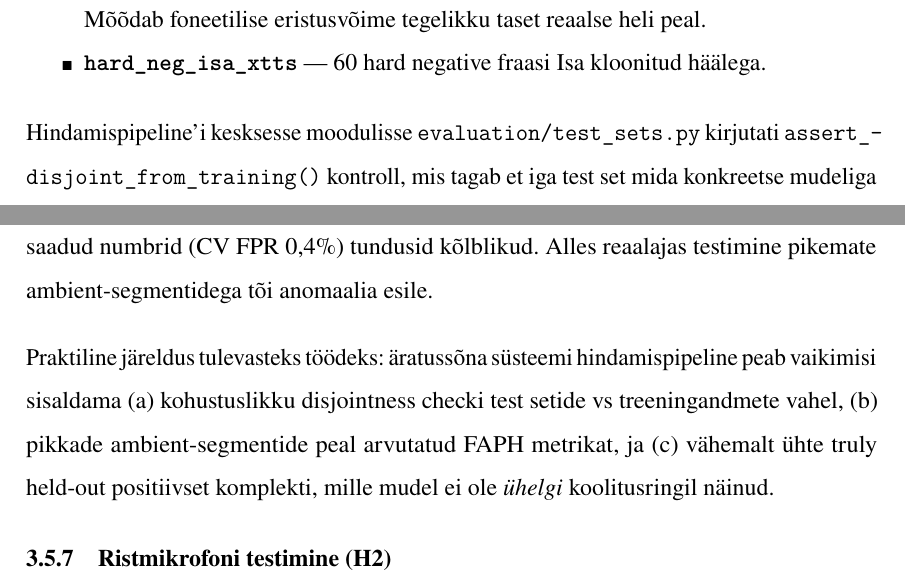
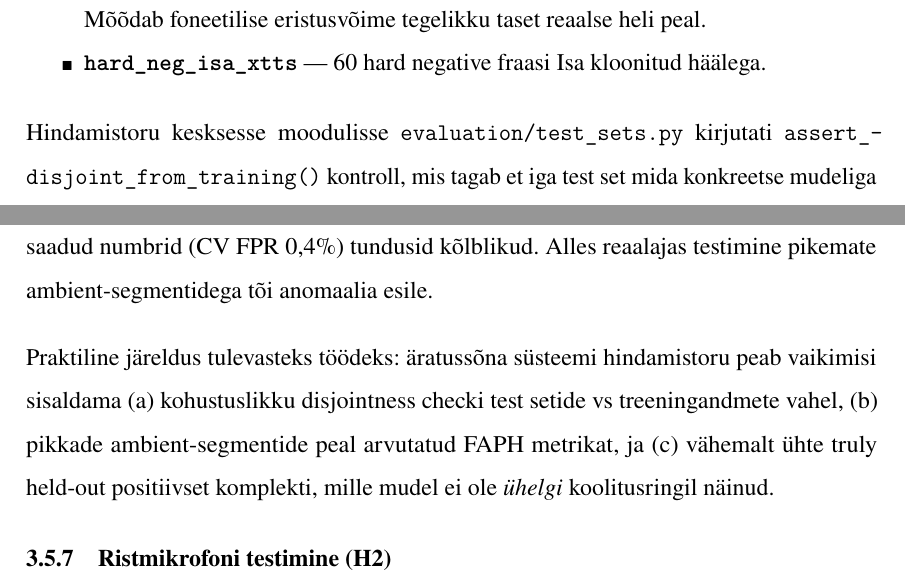
Before and after one commit to Yikizi/kratt, a LaTeX thesis (docs/thesis/thesis-tex-estonian/main.tex, which reads docs/thesis/thesis-tex-estonian/chapters/second_chapter.tex): two parts of pages 25 and 26 of 41, joined at a grey line, cut so that both start at the same text. Compiled offline with pdfLaTeX.

Commit message:
docs(thesis): terminology — normalize pipeline to toru in chapter 2
(cherry picked from commit 14fe1d22bc02b0fcb1b0bf556c92d24dc8e25287)

```diff
--- a/docs/thesis/thesis-tex-estonian/chapters/second_chapter.tex
+++ b/docs/thesis/thesis-tex-estonian/chapters/second_chapter.tex
@@ -157,7 +157,7 @@ Korrektse hindamise tagamiseks koostati neli truly hold-out testikomplekti, mis
     \item \textbf{\texttt{hard\_neg\_isa\_xtts}} --- 60 hard negative fraasi Isa kloonitud häälega.
 \end{itemize}
 
-Hindamispipeline'i kesksesse moodulisse \texttt{evaluation/test\_sets.py} kirjutati \texttt{assert\_disjoint\_from\_training()} kontroll, mis tagab et iga test set mida konkreetse mudeliga skooritakse on selle mudeli treeningandmetest disjoint. See tripwire takistab samalaadse vea kordumist.
+Hindamistoru kesksesse moodulisse \texttt{evaluation/test\_sets.py} kirjutati \texttt{assert\_disjoint\_from\_training()} kontroll, mis tagab et iga test set mida konkreetse mudeliga skooritakse on selle mudeli treeningandmetest disjoint. See tripwire takistab samalaadse vea kordumist.
 
 \subsubsection{Korrigeeritud tulemused}
 
@@ -195,7 +195,7 @@ Korrigeeritud tulemused muudavad varasemate alapeatükkide järeldusi mitmes olu
 
 Töö üks olulisemaid leide on, et \textbf{klipi-taseme FPR mõõtmine treeningandmete osahulgal ei ole usaldusväärne äratussõna mudeli kvaliteedi mõõdik}. Iga väide mudeli generaliseerumise kohta peab põhinema andmetel, mille mudel ei ole kunagi treeningus näinud. Kuni hold-out komplekti puudumiseni ei õnnestunud seda viga avastada, sest klipi-tasemel saadud numbrid (CV FPR 0,4\%) tundusid kõlblikud. Alles reaalajas testimine pikemate ambient-segmentidega tõi anomaalia esile.
 
-Praktiline järeldus tulevasteks töödeks: äratussõna süsteemi hindamispipeline peab vaikimisi sisaldama (a) kohustuslikku disjointness checki test setide vs treeningandmete vahel, (b) pikkade ambient-segmentide peal arvutatud FAPH metrikat, ja (c) vähemalt ühte truly held-out positiivset komplekti, mille mudel ei ole \emph{ühelgi} koolitusringil näinud.
+Praktiline järeldus tulevasteks töödeks: äratussõna süsteemi hindamistoru peab vaikimisi sisaldama (a) kohustuslikku disjointness checki test setide vs treeningandmete vahel, (b) pikkade ambient-segmentide peal arvutatud FAPH metrikat, ja (c) vähemalt ühte truly held-out positiivset komplekti, mille mudel ei ole \emph{ühelgi} koolitusringil näinud.
 
 \subsection{Ristmikrofoni testimine (H2)}
 \label{sec:cross-mic-h2}
```
Also changed, not shown: docs/thesis/thesis-tex-estonian/chapters/second_chapter.tex (2 more changed lines).
